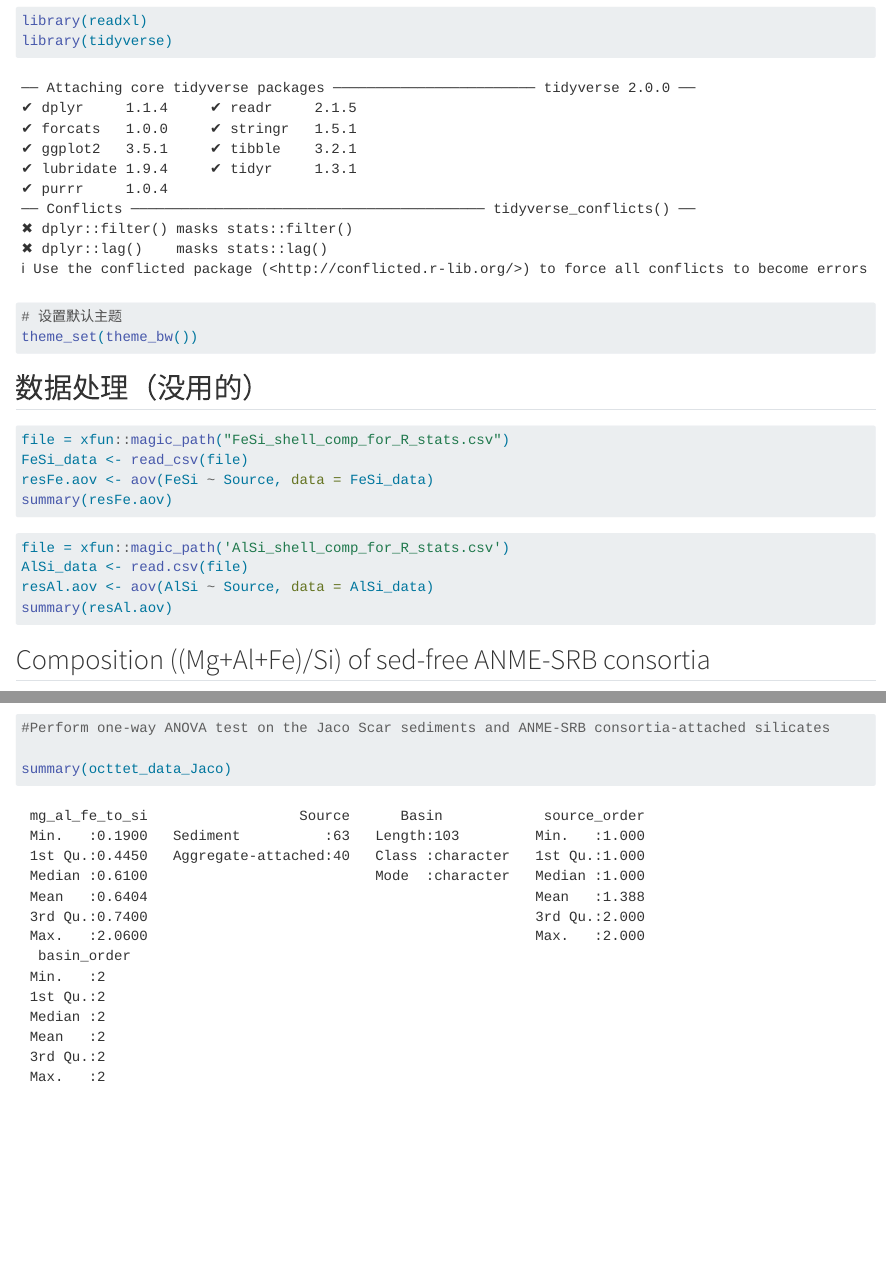
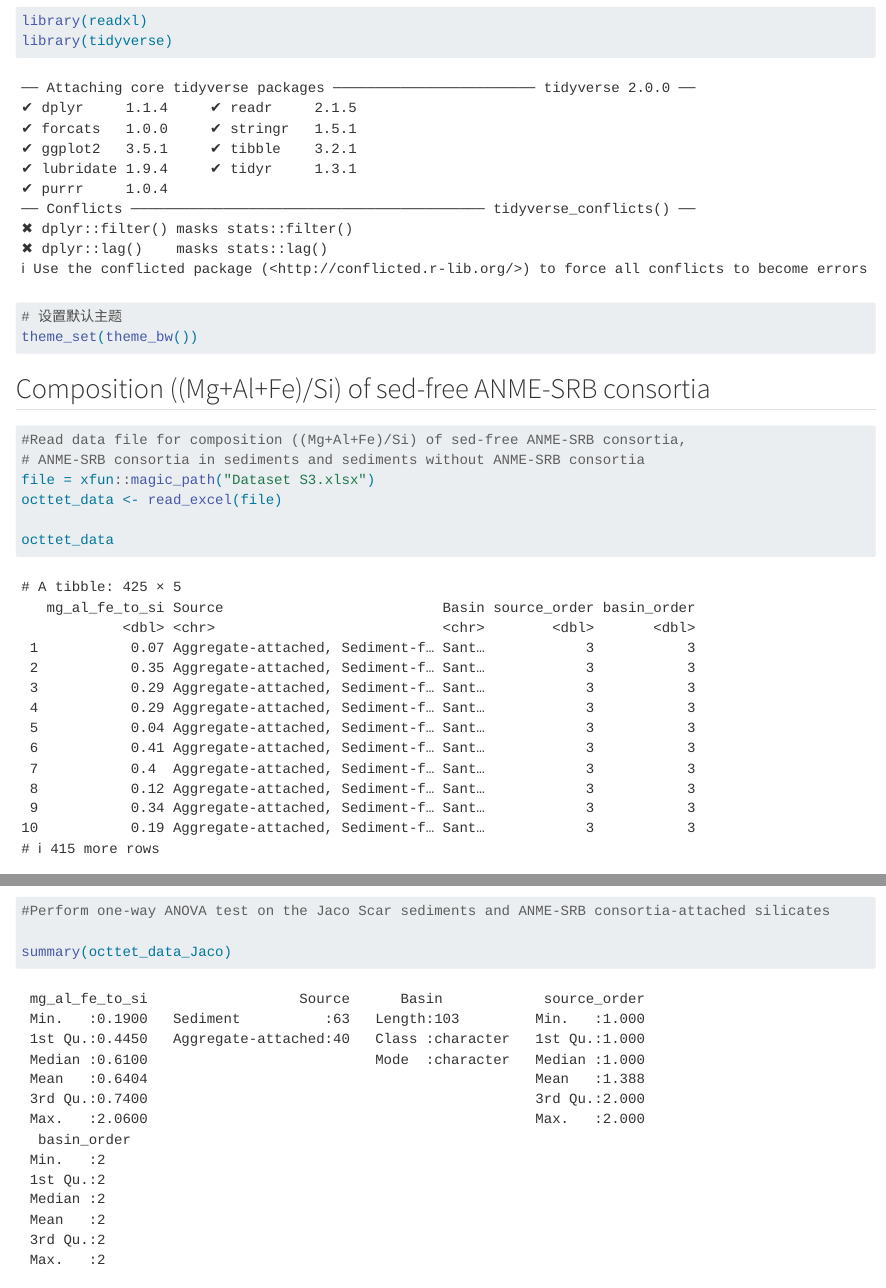
Before and after one commit to znl5/Max-lab, a Quarto document (analysis.qmd): the page in a window 1100 px wide, from 580 px down, and a second part further down, joined at a grey line. Rendered offline with R 4.5, knitr and Pandoc in place of Quarto, with nearby package versions; long lines of code are wrapped.

Commit message:
Add files via upload

````diff
--- a/analysis.qmd
+++ b/analysis.qmd
@@ -34,24 +34,6 @@ library(tidyverse)
 theme_set(theme_bw())
 ```
 
-## 数据处理（没用的）
-
-```{r}
-#| eval: false
-file = xfun::magic_path("FeSi_shell_comp_for_R_stats.csv")
-FeSi_data <- read_csv(file)
-resFe.aov <- aov(FeSi ~ Source, data = FeSi_data)
-summary(resFe.aov)
-```
-
-
-```{r}
-#| eval: false
-file = xfun::magic_path('AlSi_shell_comp_for_R_stats.csv')
-AlSi_data <- read.csv(file)
-resAl.aov <- aov(AlSi ~ Source, data = AlSi_data)
-summary(resAl.aov)
-```
 
 ## Composition ((Mg+Al+Fe)/Si) of sed-free ANME-SRB consortia
 
````
